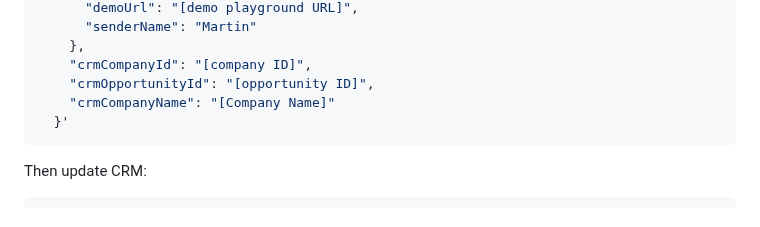
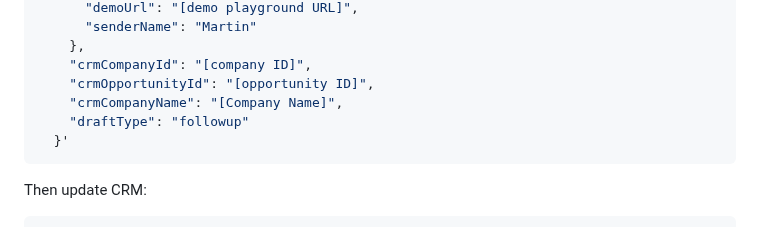
Before and after one commit to psquared-development/psquared-skills, a Markdown page: skills/check-outreach-status/SKILL.md, the part around the change. GitHub-like rendering.

Commit message:
fix: pass draftType=followup in check-outreach-status skill

````diff
--- a/skills/check-outreach-status/SKILL.md
+++ b/skills/check-outreach-status/SKILL.md
@@ -106,7 +106,8 @@ curl -s -X POST https://notifications.psquared.dev/drafts/create \
     },
     "crmCompanyId": "[company ID]",
     "crmOpportunityId": "[opportunity ID]",
-    "crmCompanyName": "[Company Name]"
+    "crmCompanyName": "[Company Name]",
+    "draftType": "followup"
   }'
 ```
 
````
